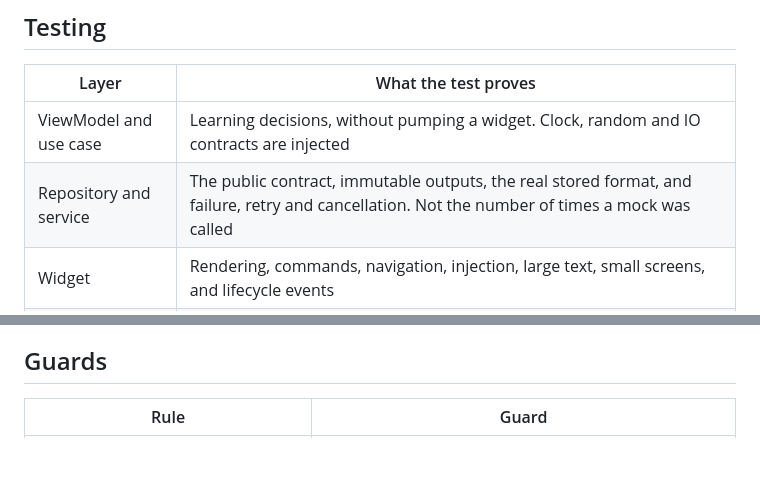
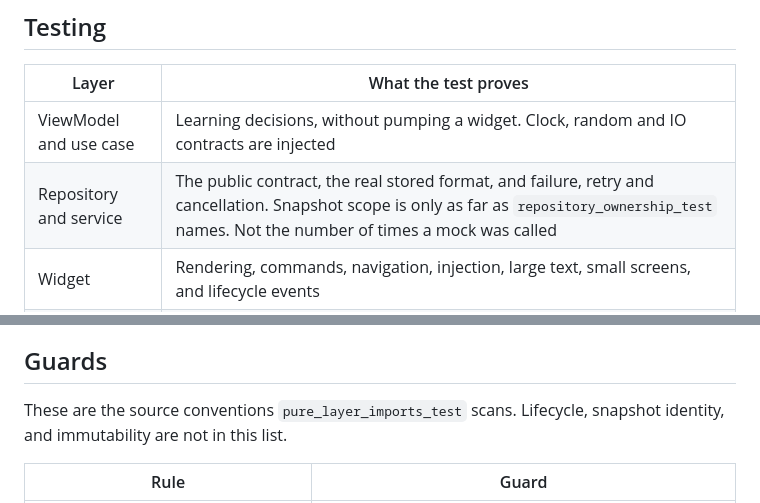
Before and after one commit to Koopa0/Kotonoha, a Markdown page: ARCHITECTURE.md, 2 parts joined by grey strips. Drawn GitHub-style; blank space fills up the shorter version.

```diff
--- a/ARCHITECTURE.md
+++ b/ARCHITECTURE.md
@@ -144,7 +151,7 @@ Production `main()` leaves them null.
 | Layer | What the test proves |
 | --- | --- |
 | ViewModel and use case | Learning decisions, without pumping a widget. Clock, random and IO contracts are injected |
-| Repository and service | The public contract, immutable outputs, the real stored format, and failure, retry and cancellation. Not the number of times a mock was called |
+| Repository and service | The public contract, the real stored format, and failure, retry and cancellation. Snapshot scope is only as far as `repository_ownership_test` names. Not the number of times a mock was called |
 | Widget | Rendering, commands, navigation, injection, large text, small screens, and lifecycle events |
 | Integration | The real `bootstrap()` and real plugins. Host fakes, emulator and physical-device evidence are reported separately and never substituted for each other |
 
@@ -157,6 +164,9 @@ and record both results. A guard that has only ever been green may be scanning
 nothing.
 
 ## Guards
+
+These are the source conventions `pure_layer_imports_test` scans. Lifecycle,
+snapshot identity, and immutability are not in this list.
 
 | Rule | Guard |
 | --- | --- |
```
Also changed, not shown: other parts of ARCHITECTURE.md (+36 -29 lines).
